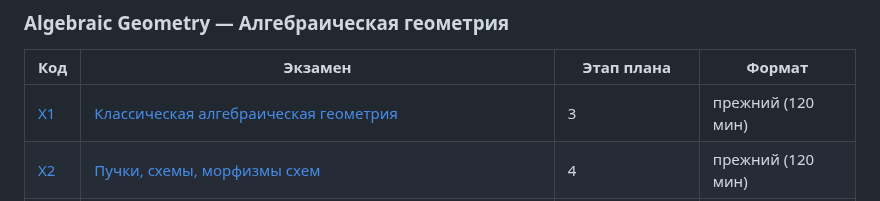
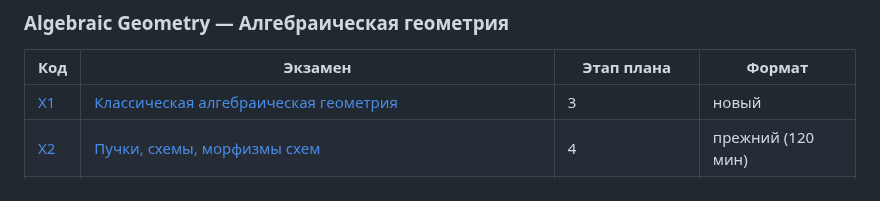
Before and after one commit to NeuroWorknotNeo/Leo, a Markdown page: Reality Check/README.md, the part around the change. Rendered like a GitHub page.

Commit message:
Reality Check: X1 переведён в новый формат, независимая рецензия
Co-Authored-By: Claude Opus 5.5 <noreply@anthropic.com>

```diff
--- a/Reality Check/README.md
+++ b/Reality Check/README.md
@@ -186,7 +186,7 @@ Reality Check/
 
 | Код | Экзамен | Этап плана | Формат |
 |---|---|---|---|
-| [X1](PLAN.md#x1) | [Классическая алгебраическая геометрия](Exams/Algebraic%20Geometry/X1_Classical_Algebraic_Geometry.md) | 3 | прежний (120 мин) |
+| [X1](PLAN.md#x1) | [Классическая алгебраическая геометрия](Exams/Algebraic%20Geometry/X1_Classical_Algebraic_Geometry.md) | 3 | новый |
 | [X2](PLAN.md#x2) | [Пучки, схемы, морфизмы схем](Exams/Algebraic%20Geometry/X2_Sheaves_and_Schemes.md) | 4 | прежний (120 мин) |
 | [X3](PLAN.md#x3) | [Когомологии когерентных пучков, Риман–Рох, теория пересечений](Exams/Algebraic%20Geometry/X3_Coherent_Cohomology_Riemann-Roch_Intersection_Theory.md) | 4 | прежний (120 мин) |
 | [X4](PLAN.md#x4) | [Этальные когомологии](Exams/Algebraic%20Geometry/X4_Etale_Cohomology.md) | 4 | прежний (120 мин) |
```
Also changed, not shown: 1 other file.
